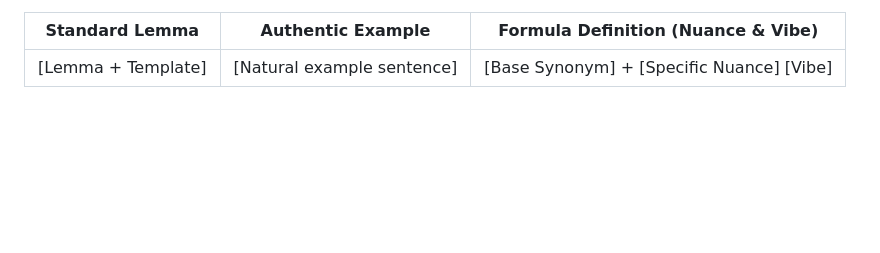
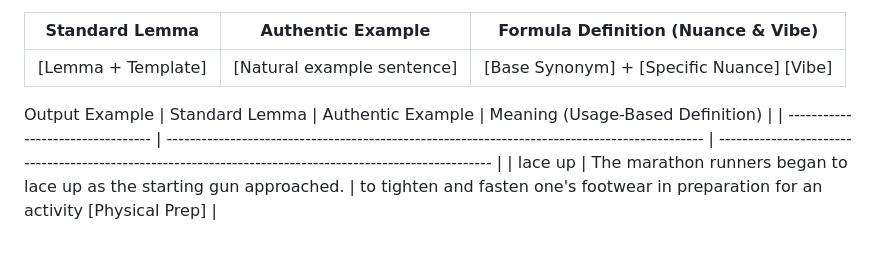
Before and after one commit to xjyssg/english-learning, a Markdown page: prompts.md, the part around the change. Rendered like a GitHub page; blank space fills up the shorter version.

```diff
--- a/prompts.md
+++ b/prompts.md
@@ -124,3 +124,8 @@ Output Format (Markdown Table)
 |Standard Lemma|Authentic Example|Formula Definition (Nuance & Vibe)|
 |---|---|---|
 |[Lemma + Template]|[Natural example sentence]|[Base Synonym] + [Specific Nuance] [Vibe]|
+
+Output Example
+| Standard Lemma                | Authentic Example                                                                         | Meaning (Usage-Based Definition)                                                                     |
+| --------------------------------- | --------------------------------------------------------------------------------------------- | -------------------------------------------------------------------------------------------------------- |
+| lace up                       | The marathon runners began to lace up as the starting gun approached.                         | to tighten and fasten one's footwear in preparation for an activity [Physical Prep]                      |
```
Also changed, not shown: 生词本.md (+16 -34 lines).
